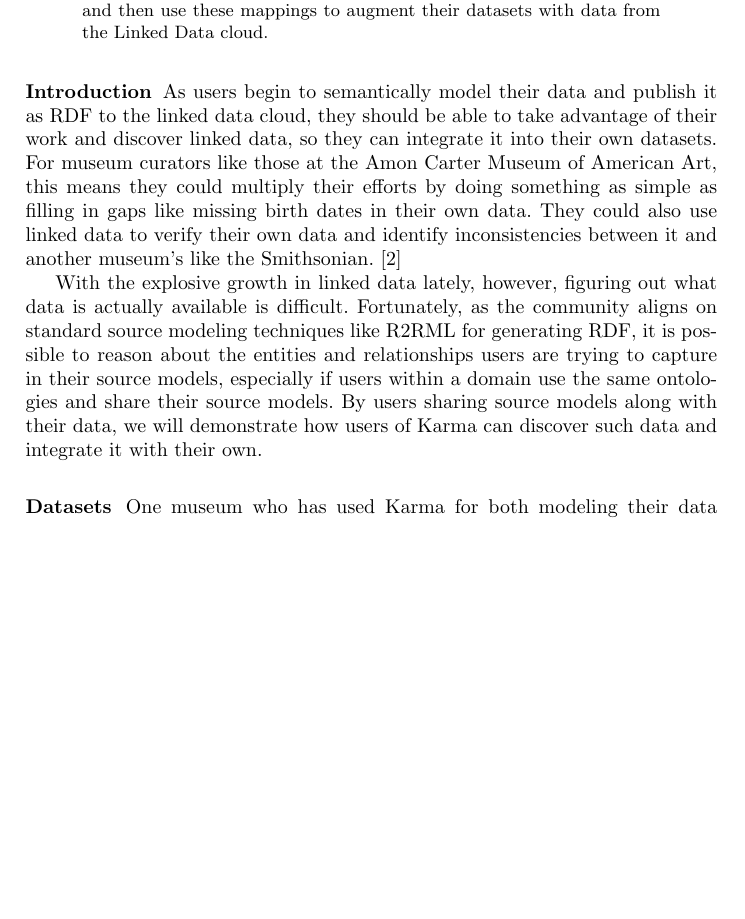
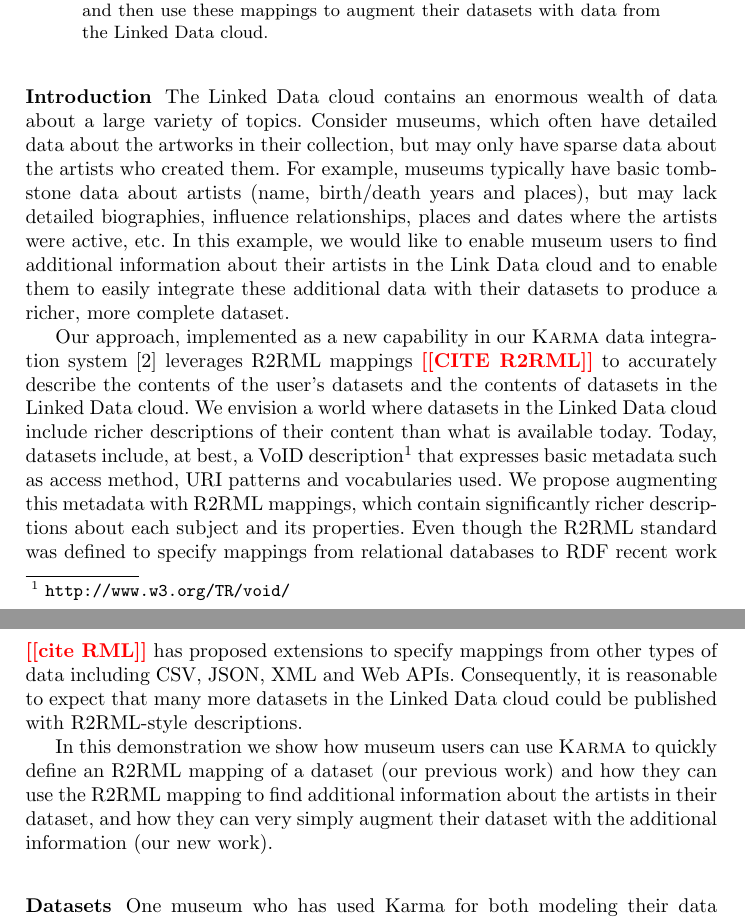
Before and after one commit to usc-isi-i2/iswc-2014-augment-demo, a LaTeX paper (0-iswc-demo-paper.tex, which reads 1-introduction.tex): part of page 1 of 5 before the commit and two parts of pages 1 and 2 of 6 after it, the two joined at a grey line, cut so that both start at the same text, the shorter picture padded with empty space. Compiled offline with pdfLaTeX.

Commit message:
revised intro

```diff
--- a/0-iswc-demo-paper.tex
+++ b/0-iswc-demo-paper.tex
@@ -12,6 +12,8 @@
 \newcommand{\todo}[1]{\textbf{\textcolor{red}{[[#1]]}}}
 
 \newcommand{\karma}{\textsc{Karma}\xspace}
+\newcommand{\eg}{e.g.,\xspace}
+\newcommand{\ie}{i.e.,\xspace}
 
 \urldef{\mailsa}\path|{knoblock, pszekely, slepicka}@isi.edu|
 \urldef{\mailsb}\path|{chengyey}@usc.edu|
--- a/1-introduction.tex
+++ b/1-introduction.tex
@@ -1,7 +1,22 @@
-As users begin to semantically model their data and publish it as RDF to the linked data cloud, they should be able to take advantage of their work and discover linked data, so they can integrate it into their own datasets.
-For museum curators like those at the Amon Carter Museum of American Art, this means they could multiply their efforts by doing something as simple as filling in gaps like missing birth dates in their own data.
-They could also use linked data to verify their own data and identify inconsistencies between it and another museum's like the Smithsonian. \cite{knoblock12:eswc}
+% Problem and motivating example
+The Linked Data cloud contains an enormous wealth of data about a large variety of topics.
+Consider museums, which often have detailed data about the artworks in their collection, but may only have sparse data about the artists who created them.
+For example, museums typically have basic tombstone data about artists (name, birth/death years and places), but may lack detailed biographies, influence relationships, places and dates where the artists were active, etc.
+In this example, we would like to enable museum users to find additional information about their artists in the Link Data cloud and to enable them to easily integrate these additional data with their datasets to produce a richer, more complete dataset.
 
-With the explosive growth in linked data lately, however, figuring out what data is actually available is difficult.
-Fortunately, as the community aligns on standard source modeling techniques like R2RML for generating RDF, it is possible to reason about the entities and relationships users are trying to capture in their source models, especially if users within a domain use the same ontologies and share their source models.
-By users sharing source models along with their data, we will demonstrate how users of Karma can discover such data and integrate it with their own.
+Our approach, implemented as a new capability in our \karma data integration system~\cite{knoblock12:eswc} leverages R2RML mappings \todo{CITE R2RML} to accurately describe the contents of the user's datasets and the contents of datasets in the Linked Data cloud.
+We envision a world where datasets in the Linked Data cloud include richer descriptions of their content than what is available today.
+Today, datasets include, at best, a VoID description\footnote{\url{http://www.w3.org/TR/void/}} that expresses basic metadata such as access method, URI patterns and vocabularies used.
+We propose augmenting this metadata with R2RML mappings, which contain significantly richer descriptions about each subject and its properties.
+Even though the R2RML standard was defined to specify mappings from relational databases to RDF recent work \todo{cite RML} has proposed extensions to specify mappings from other types of data including CSV, JSON, XML and Web APIs.
+Consequently, it is reasonable to expect that many more datasets in the Linked Data cloud could be published with R2RML-style descriptions.
+
+In this demonstration we show how museum users can use \karma to quickly define an R2RML mapping of a dataset (our previous work) and how they can use the R2RML mapping to find additional information about the artists in their dataset, and how they can very simply augment their dataset with the additional information (our new work).
+
+%As users begin to semantically model their data and publish it as RDF to the linked data cloud, they should be able to take advantage of their work and discover linked data, so they can integrate it into their own datasets.
+%For museum curators like those at the Amon Carter Museum of American Art, this means they could multiply their efforts by doing something as simple as filling in gaps like missing birth dates in their own data.
+%They could also use linked data to verify their own data and identify inconsistencies between it and another museum's like the Smithsonian.
+%
+%With the explosive growth in linked data lately, however, figuring out what data is actually available is difficult.
+%Fortunately, as the community aligns on standard source modeling techniques like R2RML for generating RDF, it is possible to reason about the entities and relationships users are trying to capture in their source models, especially if users within a domain use the same ontologies and share their source models.
+%By users sharing source models along with their data, we will demonstrate how users of Karma can discover such data and integrate it with their own.
```
